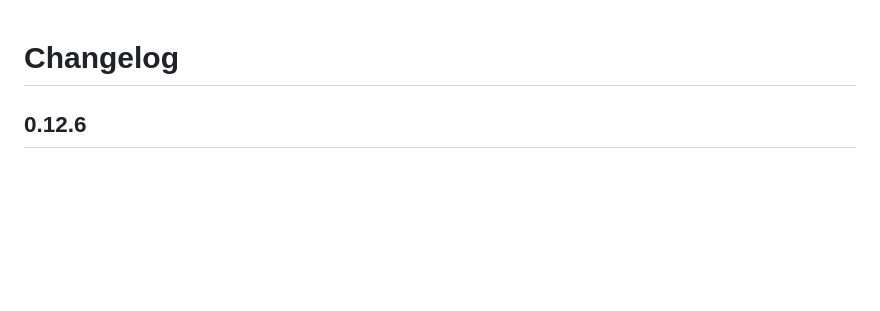
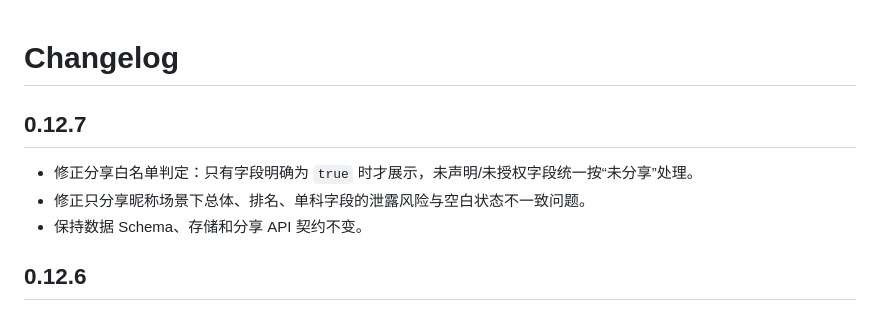
Before and after one commit to cashen/score, a Markdown page: CHANGELOG.md, the part around the change. GitHub-like rendering; blank space fills up the shorter version.

Commit message:
docs: record v0.12.7 strict share whitelist fix

```diff
--- a/CHANGELOG.md
+++ b/CHANGELOG.md
@@ -1,4 +1,10 @@
 # Changelog
+
+## 0.12.7
+
+- 修正分享白名单判定：只有字段明确为 `true` 时才展示，未声明/未授权字段统一按“未分享”处理。
+- 修正只分享昵称场景下总体、排名、单科字段的泄露风险与空白状态不一致问题。
+- 保持数据 Schema、存储和分享 API 契约不变。
 
 ## 0.12.6
 
```
